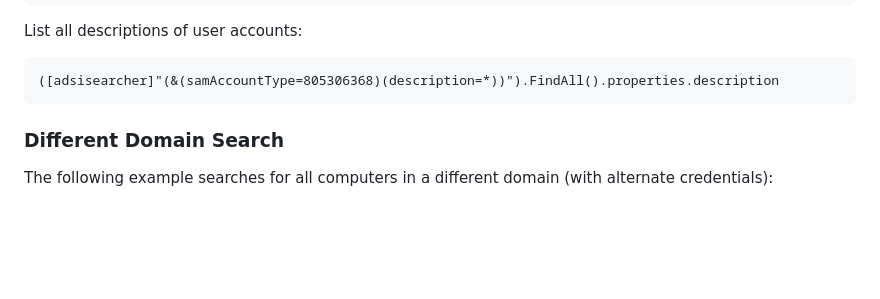
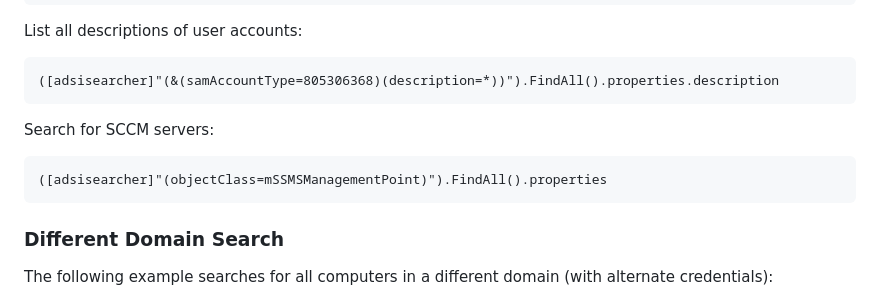
Before and after one commit to ville87/offsec, a Markdown page: Windows/PS_ADSI.md, the part around the change. GitHub-like rendering; blank space fills up the shorter version.

````diff
--- a/Windows/PS_ADSI.md
+++ b/Windows/PS_ADSI.md
@@ -32,6 +32,10 @@ Oneliner:
 List all descriptions of user accounts:
 ```
 ([adsisearcher]"(&(samAccountType=805306368)(description=*))").FindAll().properties.description
+```
+Search for SCCM servers:
+```
+([adsisearcher]"(objectClass=mSSMSManagementPoint)").FindAll().properties
 ```
 ### Different Domain Search
 The following example searches for all computers in a different domain (with alternate credentials):
````
